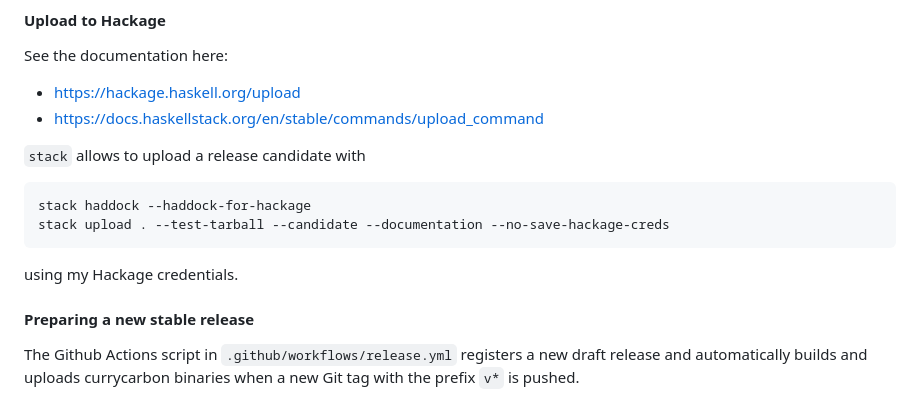
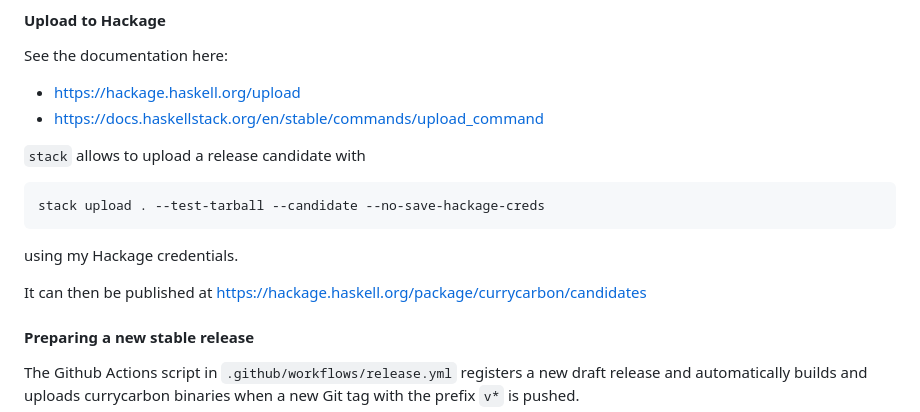
Before and after one commit to nevrome/currycarbon, a Markdown page: README.md, the part around the change. Drawn GitHub-style.

Commit message:
update of README to make release process easier next time

````diff
--- a/README.md
+++ b/README.md
@@ -204,11 +204,12 @@ See the documentation here:
 `stack` allows to upload a release candidate with
 
 ```
-stack haddock --haddock-for-hackage
-stack upload . --test-tarball --candidate --documentation --no-save-hackage-creds
+stack upload . --test-tarball --candidate --no-save-hackage-creds
 ```
 
 using my Hackage credentials.
+
+It can then be published at https://hackage.haskell.org/package/currycarbon/candidates
 
 #### Preparing a new stable release
 
````
